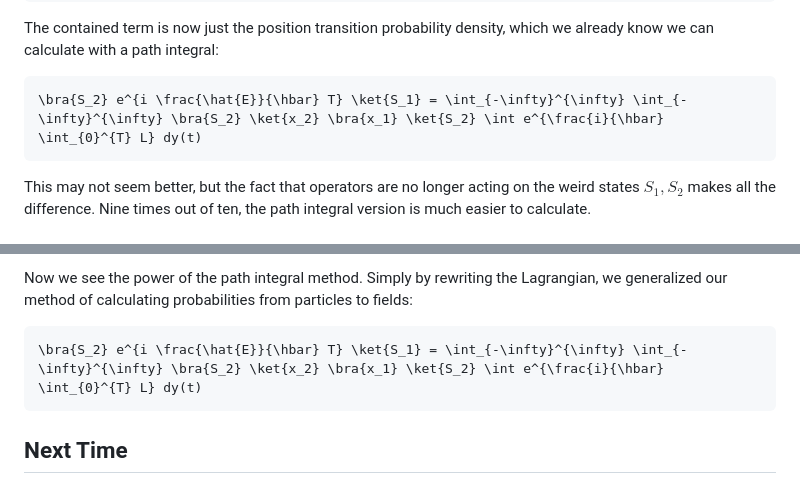
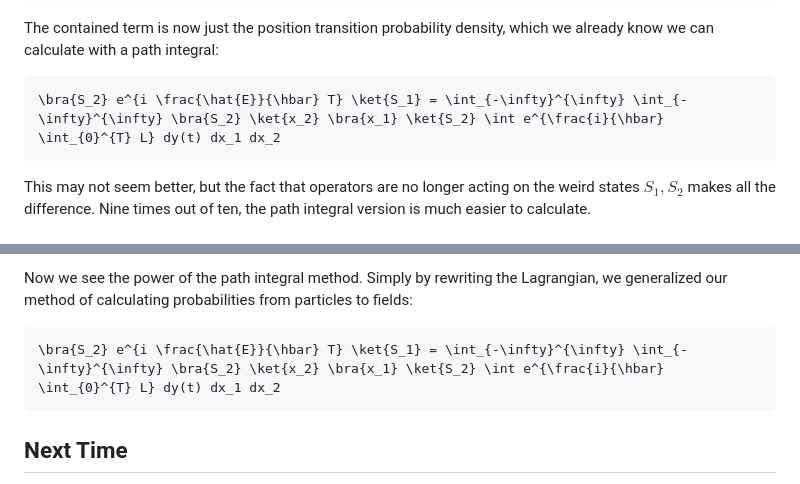
Before and after one commit to AetherBreeze/aetherbreeze.github.io, a Markdown page: _articles/from-particles-to-fields-3.md, 2 parts joined by grey strips. Drawn GitHub-style.

Commit message:
add integration variable

````diff
--- a/_articles/from-particles-to-fields-3.md
+++ b/_articles/from-particles-to-fields-3.md
@@ -115,7 +115,7 @@ This is easier because the energy operator $`\hat{E}`$, and thus the time evolut
 The contained term is now just the position transition probability density, which we already know we can calculate with a path integral:
 
 ```math
-\bra{S_2} e^{i \frac{\hat{E}}{\hbar} T} \ket{S_1} = \int_{-\infty}^{\infty} \int_{-\infty}^{\infty} \bra{S_2} \ket{x_2} \bra{x_1} \ket{S_2} \int e^{\frac{i}{\hbar} \int_{0}^{T} L} dy(t)
+\bra{S_2} e^{i \frac{\hat{E}}{\hbar} T} \ket{S_1} = \int_{-\infty}^{\infty} \int_{-\infty}^{\infty} \bra{S_2} \ket{x_2} \bra{x_1} \ket{S_2} \int e^{\frac{i}{\hbar} \int_{0}^{T} L} dy(t) dx_1 dx_2
 ```
 
 This may not seem better, but the fact that operators are no longer acting on the weird states $`S_1, S_2`$ makes all the difference. Nine times out of ten, the path integral version is much easier to calculate.
@@ -149,7 +149,7 @@ For future reference, the term inside the integral here is often called the **La
 Now we see the power of the path integral method. Simply by rewriting the Lagrangian, we generalized our method of calculating probabilities from particles to fields:
 
 ```math
-\bra{S_2} e^{i \frac{\hat{E}}{\hbar} T} \ket{S_1} = \int_{-\infty}^{\infty} \int_{-\infty}^{\infty} \bra{S_2} \ket{x_2} \bra{x_1} \ket{S_2} \int e^{\frac{i}{\hbar} \int_{0}^{T} L} dy(t)
+\bra{S_2} e^{i \frac{\hat{E}}{\hbar} T} \ket{S_1} = \int_{-\infty}^{\infty} \int_{-\infty}^{\infty} \bra{S_2} \ket{x_2} \bra{x_1} \ket{S_2} \int e^{\frac{i}{\hbar} \int_{0}^{T} L} dy(t) dx_1 dx_2
 ```
 
 ## Next Time
````
